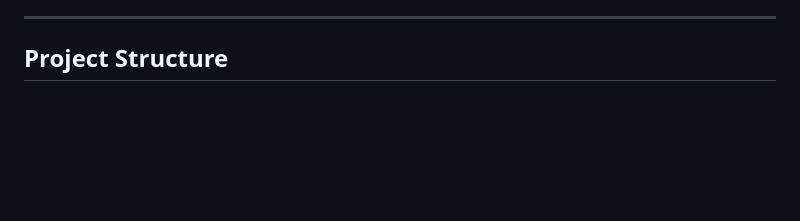
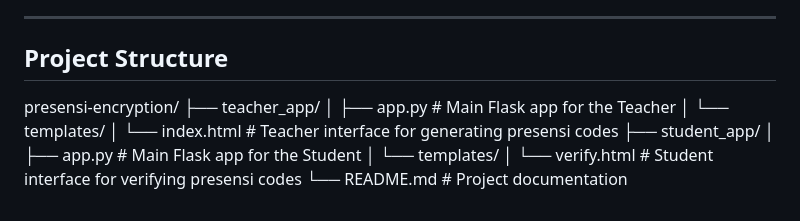
Before and after one commit to NaufanZaki/Presensi-System-with-RSA-and-ElGamal-Encryption, a Markdown page: README.md, the part around the change. Rendered like a GitHub page; blank space fills up the shorter version.

```diff
--- a/README.md
+++ b/README.md
@@ -182,3 +182,14 @@ Users can select between **RSA** and **ElGamal** for encryption and decryption.
 ---
 
 ## Project Structure
+
+presensi-encryption/
+├── teacher_app/
+│   ├── app.py                # Main Flask app for the Teacher
+│   └── templates/
+│       └── index.html        # Teacher interface for generating presensi codes
+├── student_app/
+│   ├── app.py                # Main Flask app for the Student
+│   └── templates/
+│       └── verify.html       # Student interface for verifying presensi codes
+└── README.md                 # Project documentation
```
